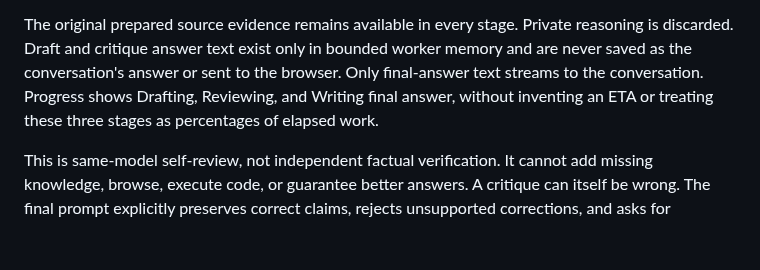
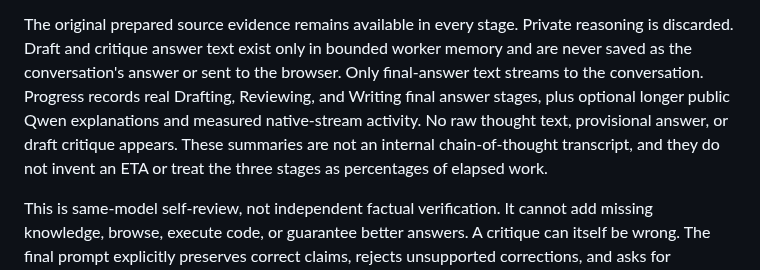
Before and after one commit to JRDN-R/vision, a Markdown page: docs/qwen-deep-reasoning.md, the part around the change. Rendered like a GitHub page; blank space fills up the shorter version.

Commit message:
Clarify Deep stage activity versus private model reasoning

```diff
--- a/docs/qwen-deep-reasoning.md
+++ b/docs/qwen-deep-reasoning.md
@@ -15,9 +15,11 @@ Deep uses three fresh inference requests on the same loaded model:
 The original prepared source evidence remains available in every stage. Private
 reasoning is discarded. Draft and critique answer text exist only in bounded
 worker memory and are never saved as the conversation's answer or sent to the
-browser. Only final-answer text streams to the conversation. Progress shows
-Drafting, Reviewing, and Writing final answer, without inventing an ETA or
-treating these three stages as percentages of elapsed work.
+browser. Only final-answer text streams to the conversation. Progress records real Drafting, Reviewing, and Writing final answer stages,
+plus optional longer public Qwen explanations and measured native-stream activity.
+No raw thought text, provisional answer, or draft critique appears. These
+summaries are not an internal chain-of-thought transcript, and they do not invent
+an ETA or treat the three stages as percentages of elapsed work.
 
 This is same-model self-review, not independent factual verification. It cannot
 add missing knowledge, browse, execute code, or guarantee better answers. A
```
